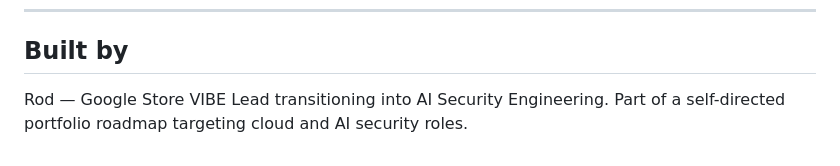
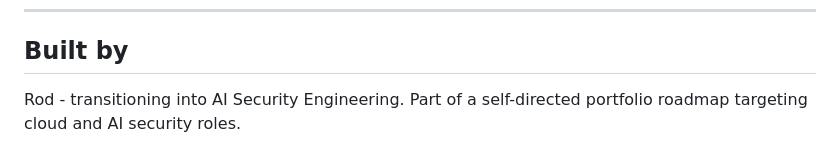
Before and after one commit to Cyber-Ads4/prompt-injection-scanner, a Markdown page: README.md, the part around the change. Drawn GitHub-style.

Commit message:
Update author description in README

```diff
--- a/README.md
+++ b/README.md
@@ -101,5 +101,5 @@ The `InjectionDetector` looks for indicators of compromise (IoCs) in model respo
 
 ## Built by
 
-Rod — Google Store VIBE Lead transitioning into AI Security Engineering.
+Rod - transitioning into AI Security Engineering.
 Part of a self-directed portfolio roadmap targeting cloud and AI security roles.
```
